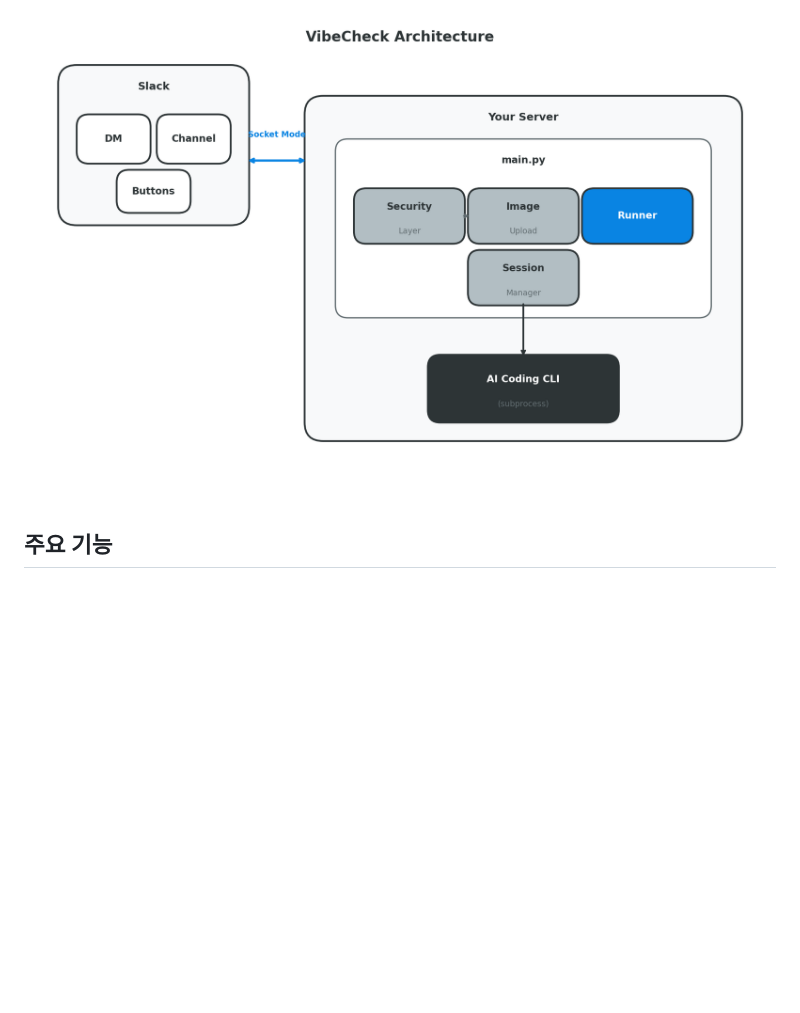
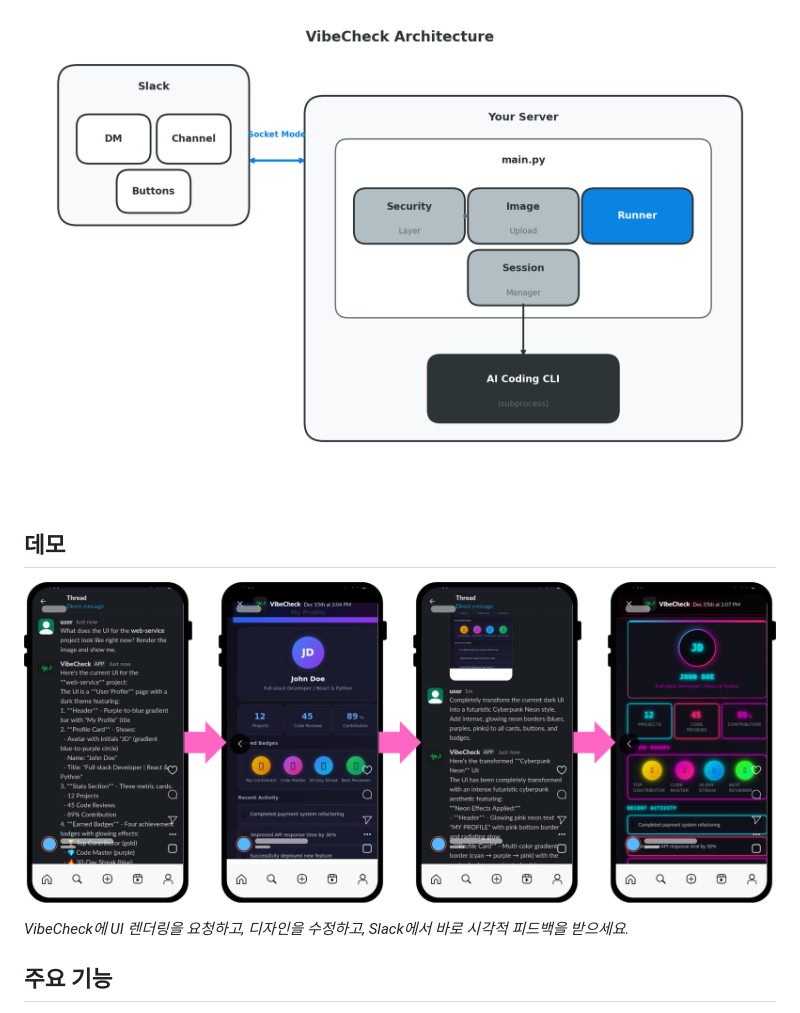
Before and after one commit to NestozAI/VibeCheck, a Markdown page: README_kr.md, the part around the change. GitHub-like rendering; pictures changed too: assets/ux_demo.png (added); blank space fills up the shorter version.

Commit message:
Add UX demo screenshot to README
- Add ux_demo.png showing UI rendering workflow
- Update both EN and KR READMEs with Demo section

```diff
--- a/README_kr.md
+++ b/README_kr.md
@@ -29,6 +29,12 @@ VibeCheck Cloud를 사용하면 Slack 한 번 연결로 바로 사용할 수 있
 ---
 
 ![Architecture](./assets/architecture.png)
+
+## 데모
+
+![UX Demo](./assets/ux_demo.png)
+
+*VibeCheck에 UI 렌더링을 요청하고, 디자인을 수정하고, Slack에서 바로 시각적 피드백을 받으세요.*
 
 ## 주요 기능
 
```
Also changed, not shown: README.md (+6 -0 lines).
